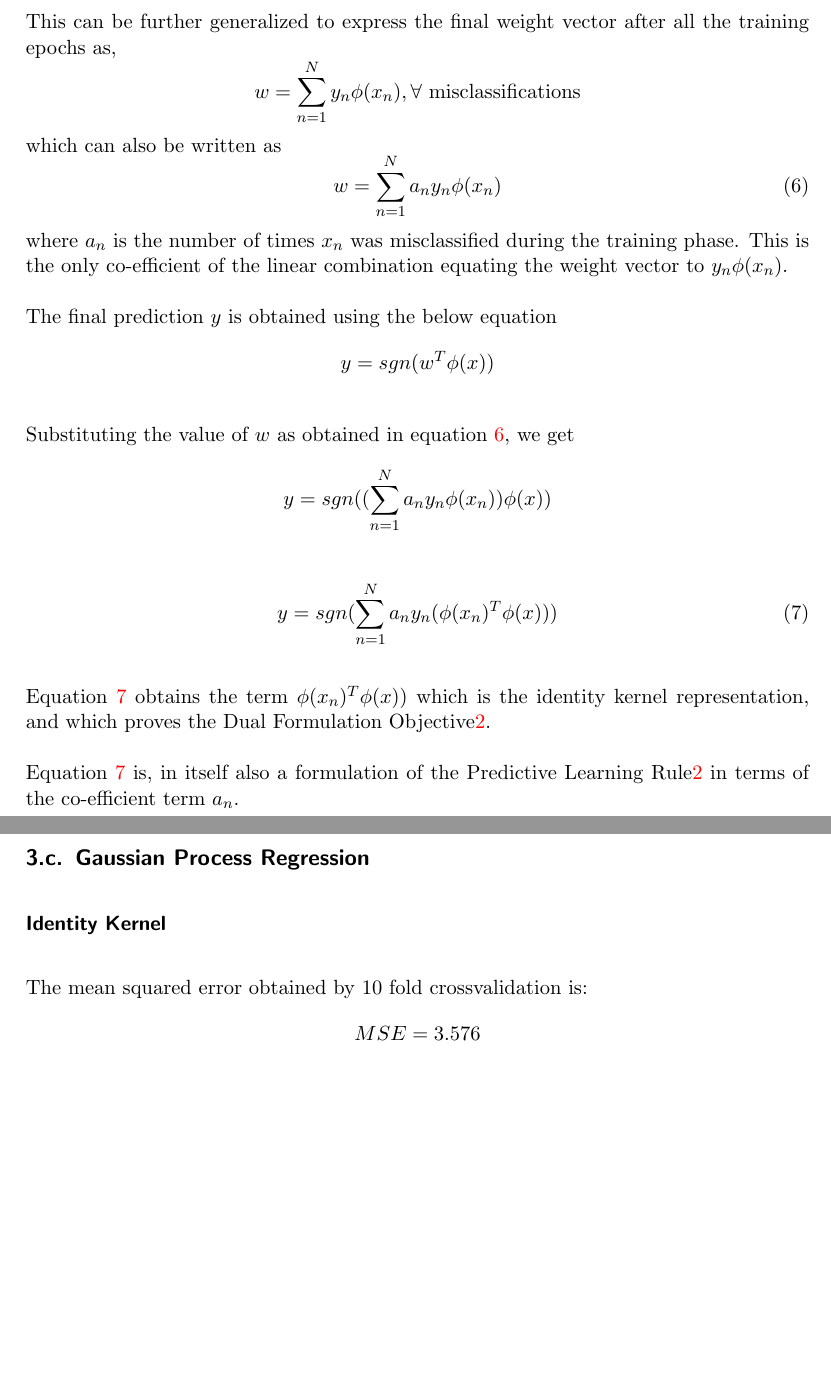
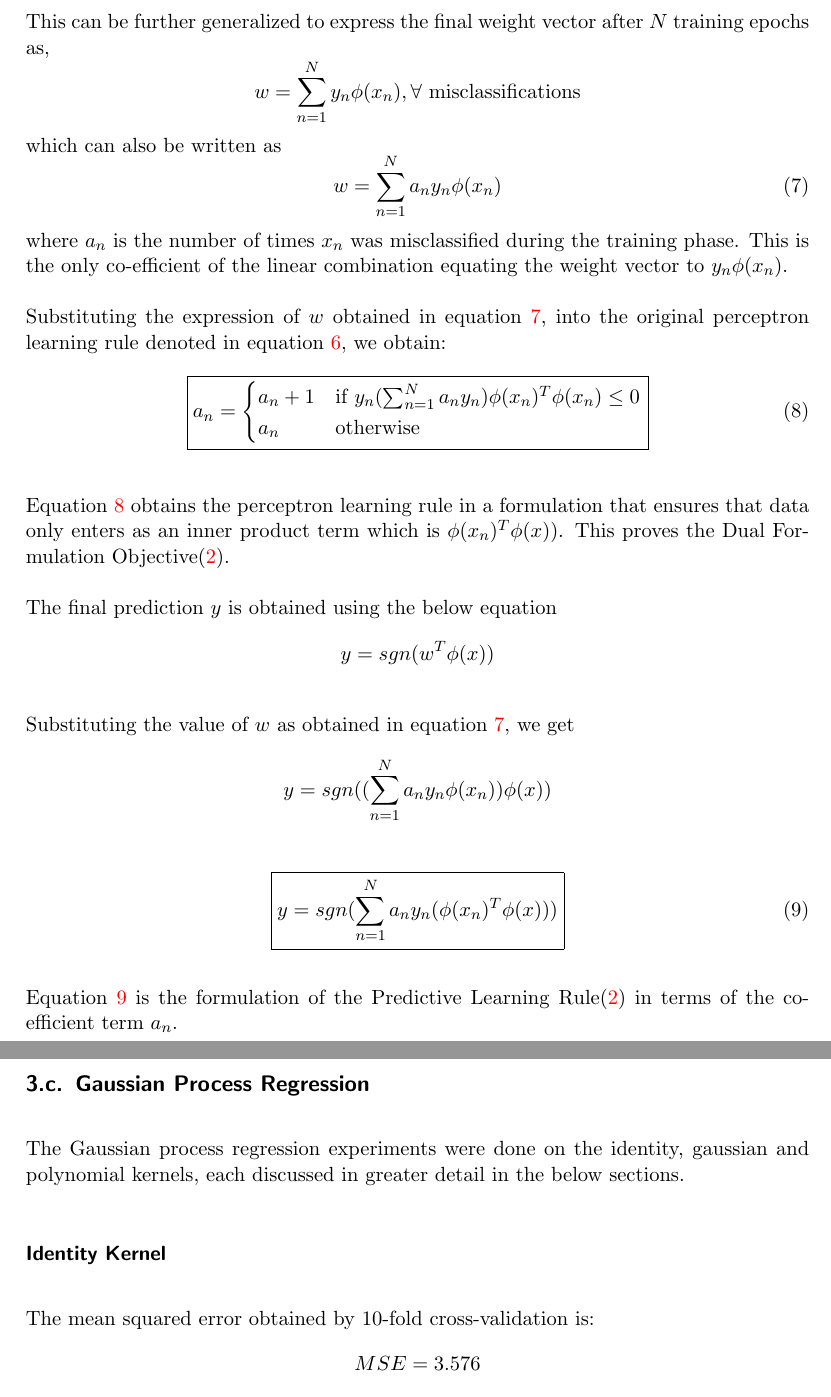
Before and after one commit to krishabhishek/machine-learning-algorithms, a LaTeX problem sheet (assignments/a3/a3.tex): two parts of pages 4 and 8 of 11, joined at a grey line, cut so that both start at the same text, the shorter picture padded with empty space. Compiled offline with pdfLaTeX.

Commit message:
Completed Proof 2

```diff
--- a/assignments/a3/a3.tex
+++ b/assignments/a3/a3.tex
@@ -145,7 +147,7 @@
         \end{equation*}
         where $\hat{y}$ is the prediction and $y$ is the target value.
 
-        This can be further generalized to express the final weight vector after all the training epochs as,
+        This can be further generalized to express the final weight vector after $N$ training epochs as,
         $$w = \sum_{n=1}^N y_n \phi(x_n), \forall \text{ misclassifications}$$
         which can also be written as
         \begin{equation} \label{eqn:misclassified_count}
@@ -153,19 +155,34 @@
         \end{equation}
         where $a_n$ is the number of times $x_n$ was misclassified during the training phase. This is the only co-efficient of the linear combination equating the weight vector to $y_n \phi(x_n)$.
 
+
+        Substituting the expression of $w$ obtained in equation \ref{eqn:misclassified_count}, into the original perceptron learning rule denoted in equation \ref{eqn:orig_perceptron_learning_rule}, we obtain:
+        \begin{equation} \label{eqn:dual_perceptron_learning_rule}
+            \boxed{
+                a_n =
+                \begin{cases}
+                    a_n + 1 & \text{if } y_n (\sum_{n=1}^N a_n y_n) \phi(x_n)^T\phi(x_n) \leq 0 \\
+                    a_n     & \text{otherwise}
+                \end{cases}
+            }
+        \end{equation}
+
+        Equation \ref{eqn:dual_perceptron_learning_rule} obtains the perceptron learning rule in a formulation that ensures that data only enters as an inner product term which is $\phi(x_n)^T \phi(x))$. This proves the Dual Formulation Objective(\ref{ssub:dual_formulation_objective}).
+
+
         The final prediction $y$ is obtained using the below equation
         $$y = sgn(w^T \phi(x)) $$
 
         Substituting the value of $w$ as obtained in equation \ref{eqn:misclassified_count}, we get
         $$y = sgn((\sum_{n=1}^N a_n y_n \phi(x_n)) \phi(x)) $$
 
-        \begin{equation} \label{eqn:dual_formulation_perceptron}
-            y = sgn(\sum_{n=1}^N a_n y_n (\phi(x_n)^T \phi(x)))
+        \begin{equation} \label{eqn:perceptron_prediction}
+            \boxed{
+                y = sgn(\sum_{n=1}^N a_n y_n (\phi(x_n)^T \phi(x)))
+            }
         \end{equation}
 
-        Equation \ref{eqn:dual_formulation_perceptron} obtains the term $\phi(x_n)^T \phi(x))$ which is the identity kernel representation, and which proves the Dual Formulation Objective\ref{ssub:dual_formulation_objective}.
-
-        Equation \ref{eqn:dual_formulation_perceptron} is, in itself also a formulation of the Predictive Learning Rule\ref{ssub:predictive_learning_rule_formulation} in terms of the co-efficient term $a_n$.
+        Equation \ref{eqn:perceptron_prediction} is the formulation of the Predictive Learning Rule(\ref{ssub:predictive_learning_rule_formulation}) in terms of the co-efficient term $a_n$.
 
     % subsection proof_2 (end)
 
@@ -258,10 +275,12 @@
     \subsection{Gaussian Process Regression} % (fold)
     \label{sub:gaussian_process_regression}
 
+        The Gaussian process regression experiments were done on the identity, gaussian and polynomial kernels, each discussed in greater detail in the below sections.
+
         \subsubsection*{Identity Kernel} % (fold)
         \label{ssub:identity_kernel}
 
-        The mean squared error obtained by 10 fold crossvalidation is:
+        The mean squared error obtained by 10-fold cross-validation is:
         $$MSE = 3.576$$
         The time taken for this computation was $3.767$ seconds
 
```
Also changed, not shown: assignments/a3/a3.tex (38 more changed lines).
